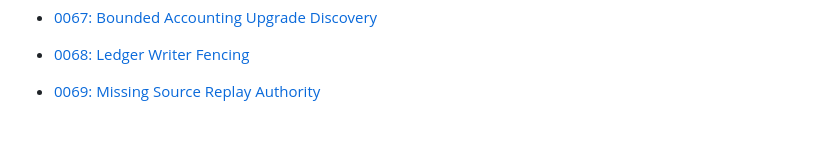
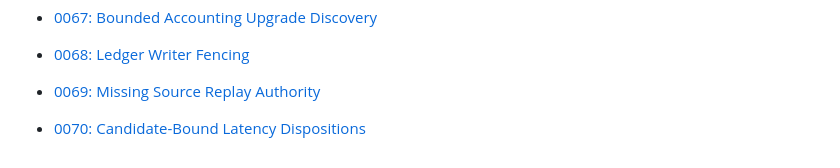
Before and after one commit to Wenjun-Mao/codex_usage, a Markdown page: docs/adr/README.md, the part around the change. Rendered like a GitHub page; blank space fills up the shorter version.

Commit message:
Document candidate-bound latency disposition authority

```diff
--- a/docs/adr/README.md
+++ b/docs/adr/README.md
@@ -83,3 +83,4 @@ The independent image-generation accounting and bounded historical-recovery cont
 - [0067: Bounded Accounting Upgrade Discovery](0067-bounded-accounting-upgrade-discovery.md)
 - [0068: Ledger Writer Fencing](0068-ledger-writer-fencing.md)
 - [0069: Missing Source Replay Authority](0069-missing-source-replay-authority.md)
+- [0070: Candidate-Bound Latency Dispositions](0070-candidate-bound-latency-dispositions.md)
```
Also changed, not shown: docs/adr/0070-candidate-bound-latency-dispositions.md (added, +66 -0 lines), docs/plans/verification-and-release-efficiency.md (+1 -1 lines).
